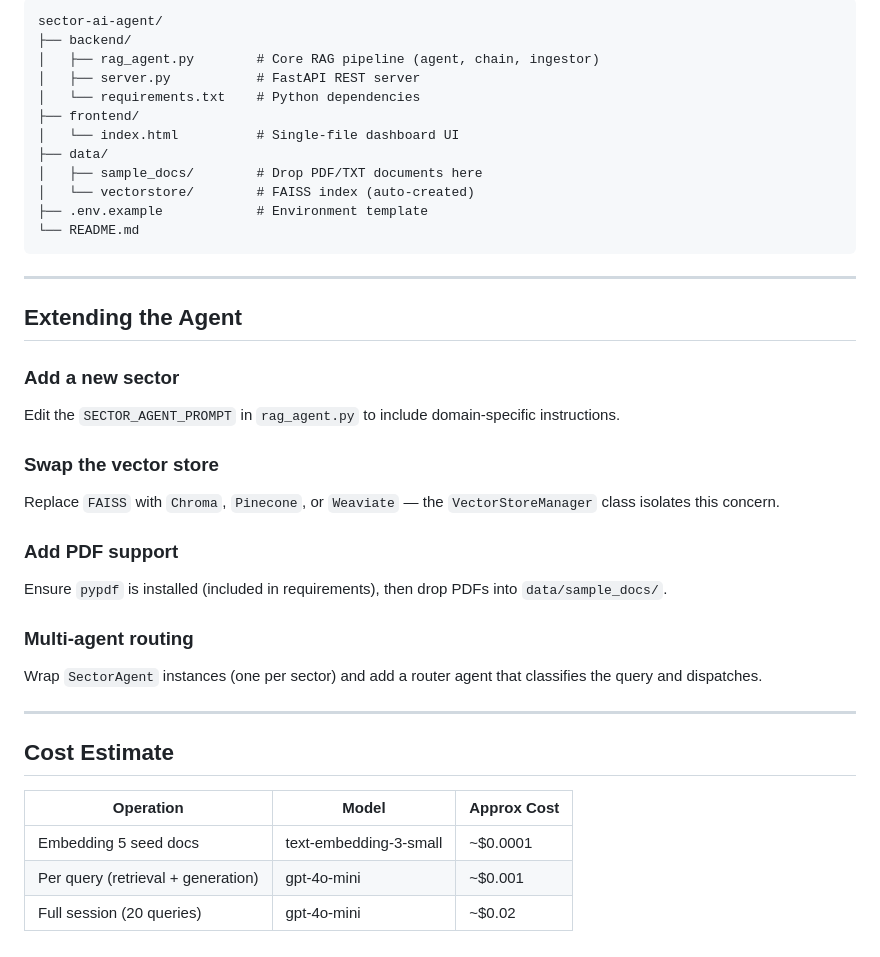
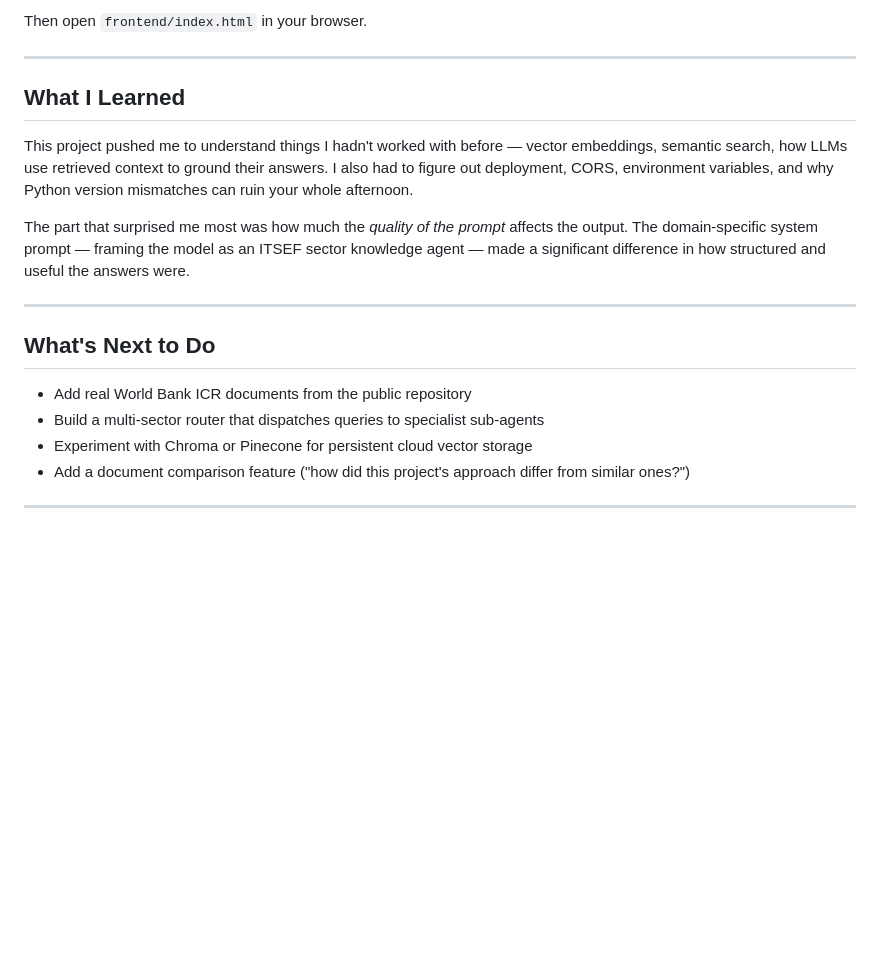
Before and after one commit to peps143/sector-ai-agent, a Markdown page: README.md, the part around one of its changes. GitHub-like rendering; blank space fills up the shorter version.

````diff
--- a/README.md
+++ b/README.md
@@ -166,44 +95,22 @@ The agent ships with 5 seed documents (real-format, synthetic content):
 ```
-sector-ai-agent/
-├── backend/
-│   ├── rag_agent.py        # Core RAG pipeline (agent, chain, ingestor)
-│   ├── server.py           # FastAPI REST server
-│   └── requirements.txt    # Python dependencies
-├── frontend/
-│   └── index.html          # Single-file dashboard UI
-├── data/
-│   ├── sample_docs/        # Drop PDF/TXT documents here
-│   └── vectorstore/        # FAISS index (auto-created)
-├── .env.example            # Environment template
-└── README.md
-```
+
+Then open `frontend/index.html` in your browser.
 
 ---
 
-## Extending the Agent
+## What I Learned
 
-### Add a new sector
+This project pushed me to understand things I hadn't worked with before — vector embeddings, semantic search, how LLMs use retrieved context to ground their answers. I also had to figure out deployment, CORS, environment variables, and why Python version mismatches can ruin your whole afternoon.
 
-Edit the `SECTOR_AGENT_PROMPT` in `rag_agent.py` to include domain-specific instructions.
-
-### Swap the vector store
-
-Replace `FAISS` with `Chroma`, `Pinecone`, or `Weaviate` — the `VectorStoreManager` class isolates this concern.
-
-### Add PDF support
-
-Ensure `pypdf` is installed (included in requirements), then drop PDFs into `data/sample_docs/`.
-
-### Multi-agent routing
-
-Wrap `SectorAgent` instances (one per sector) and add a router agent that classifies the query and dispatches.
+The part that surprised me most was how much the *quality of the prompt* affects the output. The domain-specific system prompt — framing the model as an ITSEF sector knowledge agent — made a significant difference in how structured and useful the answers were.
 
 ---
 
-## Cost Estimate
+## What's Next to Do
 
-| Operation | Model | Approx Cost |
-|-----------|-------|------------|
-| Embedding 5 seed docs | text-embedding-3-small | ~$0.0001 |
-| Per query (retrieval + generation) | gpt-4o-mini | ~$0.001 |
-| Full session (20 queries) | gpt-4o-mini | ~$0.02 |
+- Add real World Bank ICR documents from the public repository
+- Build a multi-sector router that dispatches queries to specialist sub-agents
+- Experiment with Chroma or Pinecone for persistent cloud vector storage
+- Add a document comparison feature ("how did this project's approach differ from similar ones?")
+
+---
````
Also changed, not shown: other parts of README.md (+59 -130 lines).
